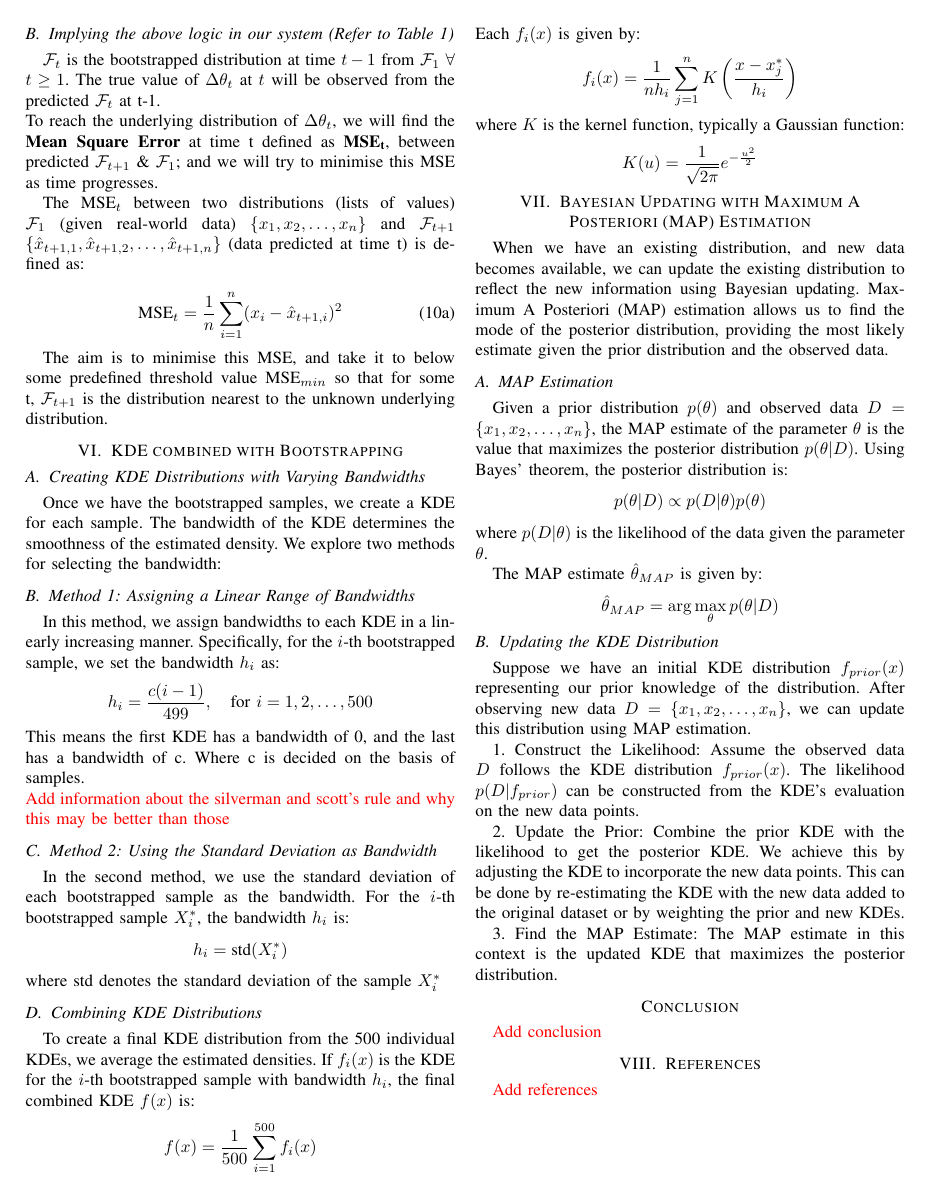
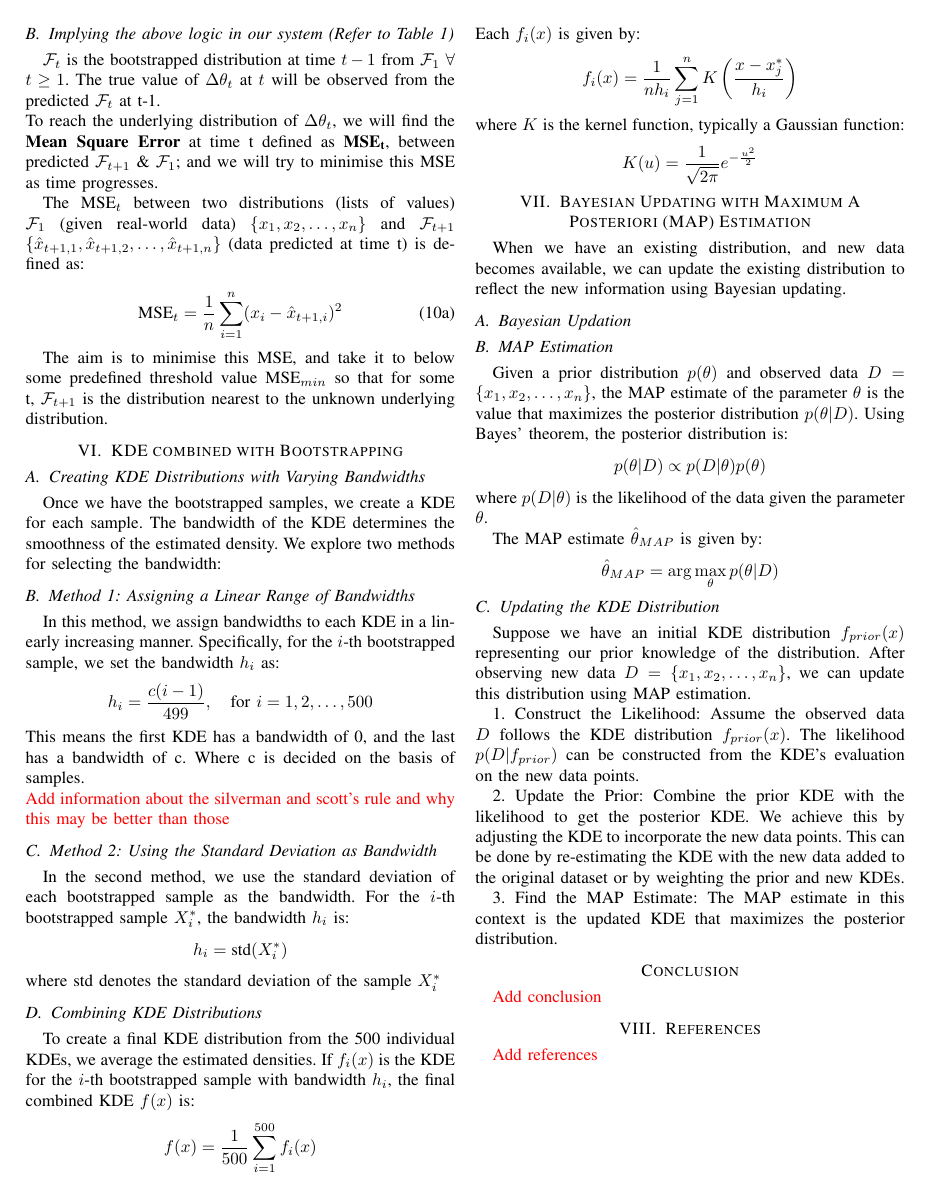
Before and after one commit to Aarya-Gupta/Autonomous-Driving-Systems-tree-Overleaf, a LaTeX paper (conference_101719.tex): page 3 of 3. Compiled offline with pdfLaTeX; a missing font is replaced by an installed copy or a similar font; a LaTeX package or settings file that is missing is left out.

Commit message:
Pushing the 1st draft

```diff
--- a/conference_101719.tex
+++ b/conference_101719.tex
@@ -288,8 +288,8 @@ K(u) = \frac{1}{\sqrt{2\pi}} e^{-\frac{u^2}{2}}
 \]
 
 \section{Bayesian Updating with Maximum A Posteriori (MAP) Estimation}
-When we have an existing distribution, and new data becomes available, we can update the existing distribution to reflect the new information using Bayesian updating. Maximum A Posteriori (MAP) estimation allows us to find the mode of the posterior distribution, providing the most likely estimate given the prior distribution and the observed data.
-
+When we have an existing distribution, and new data becomes available, we can update the existing distribution to reflect the new information using Bayesian updating.
+\subsection{Bayesian Updation}
 \subsection{MAP Estimation}
 Given a prior distribution \( p(\theta) \) and observed data \( D = \{x_1, x_2, \ldots, x_n\} \), the MAP estimate of the parameter \( \theta \) is the value that maximizes the posterior distribution \( p(\theta | D) \). Using Bayes' theorem, the posterior distribution is:
 \[
```
